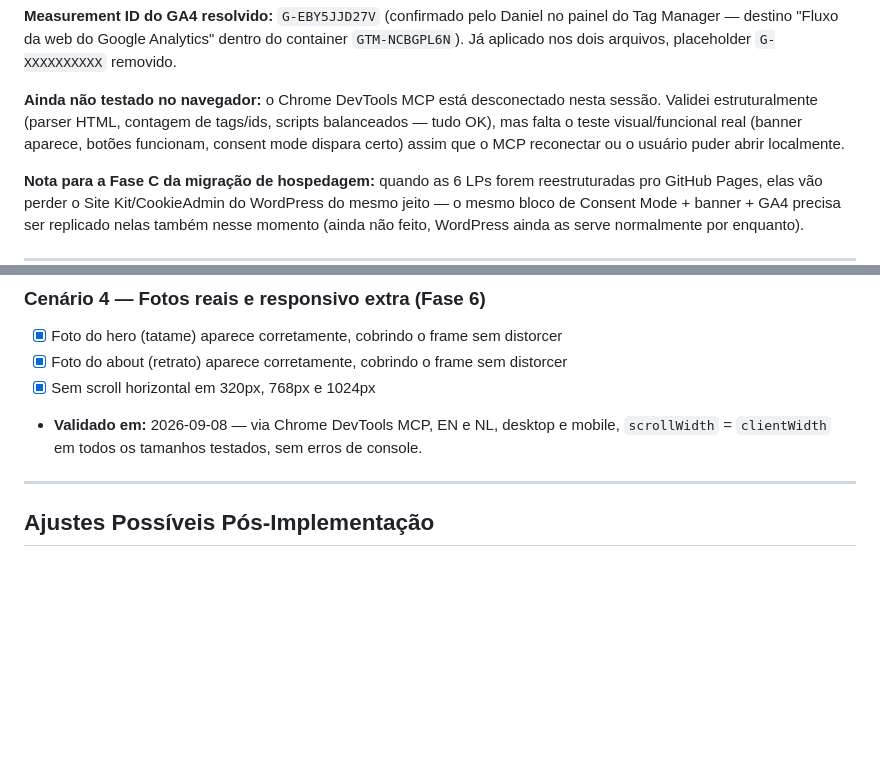
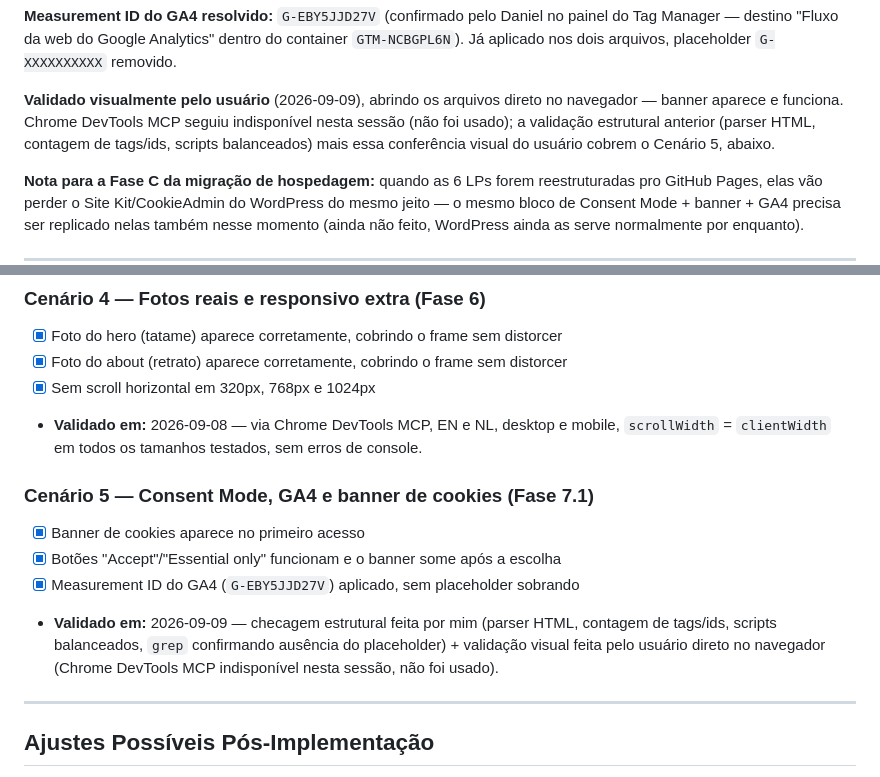
Before and after one commit to danielfranca47/mari-gomes-landing-pages, a Markdown page: docs/implementations/site-institucional-home.md, 2 parts joined by grey strips. Rendered like a GitHub page; blank space fills up the shorter version.

Commit message:
docs: registra validação visual da Fase 7.1 (feita pelo usuário)
Marca o Cenário 5 (Consent Mode, GA4, banner de cookies) como
validado — checagem estrutural + conferência visual do usuário direto
no navegador, já que o Chrome DevTools MCP seguiu indisponível nesta
sessão.

Co-Authored-By: Claude Sonnet 5 <noreply@anthropic.com>

```diff
--- a/docs/implementations/site-institucional-home.md
+++ b/docs/implementations/site-institucional-home.md
@@ -333,11 +333,11 @@ WordPress) pro banner de consentimento, em vez de aceitar o risco de compliance.
 do Tag Manager — destino "Fluxo da web do Google Analytics" dentro do container
 `GTM-NCBGPL6N`). Já aplicado nos dois arquivos, placeholder `G-XXXXXXXXXX` removido.
 
-**Ainda não testado no navegador:** o Chrome DevTools MCP está desconectado nesta
-sessão. Validei estruturalmente (parser HTML, contagem de tags/ids, scripts
-balanceados — tudo OK), mas falta o teste visual/funcional real (banner aparece,
-botões funcionam, consent mode dispara certo) assim que o MCP reconectar ou o usuário
-puder abrir localmente.
+**Validado visualmente pelo usuário** (2026-09-09), abrindo os arquivos direto no
+navegador — banner aparece e funciona. Chrome DevTools MCP seguiu indisponível nesta
+sessão (não foi usado); a validação estrutural anterior (parser HTML, contagem de
+tags/ids, scripts balanceados) mais essa conferência visual do usuário cobrem o
+Cenário 5, abaixo.
 
 **Nota para a Fase C da migração de hospedagem:** quando as 6 LPs forem
 reestruturadas pro GitHub Pages, elas vão perder o Site Kit/CookieAdmin do WordPress
@@ -382,6 +382,15 @@ enquanto).
       `scrollWidth` = `clientWidth` em todos os tamanhos testados, sem erros de
       console.
 
+### Cenário 5 — Consent Mode, GA4 e banner de cookies (Fase 7.1)
+- [x] Banner de cookies aparece no primeiro acesso
+- [x] Botões "Accept"/"Essential only" funcionam e o banner some após a escolha
+- [x] Measurement ID do GA4 (`G-EBY5JJD27V`) aplicado, sem placeholder sobrando
+- **Validado em:** 2026-09-09 — checagem estrutural feita por mim (parser HTML,
+      contagem de tags/ids, scripts balanceados, `grep` confirmando ausência do
+      placeholder) + validação visual feita pelo usuário direto no navegador
+      (Chrome DevTools MCP indisponível nesta sessão, não foi usado).
+
 ---
 
 ## Ajustes Possíveis Pós-Implementação
```
